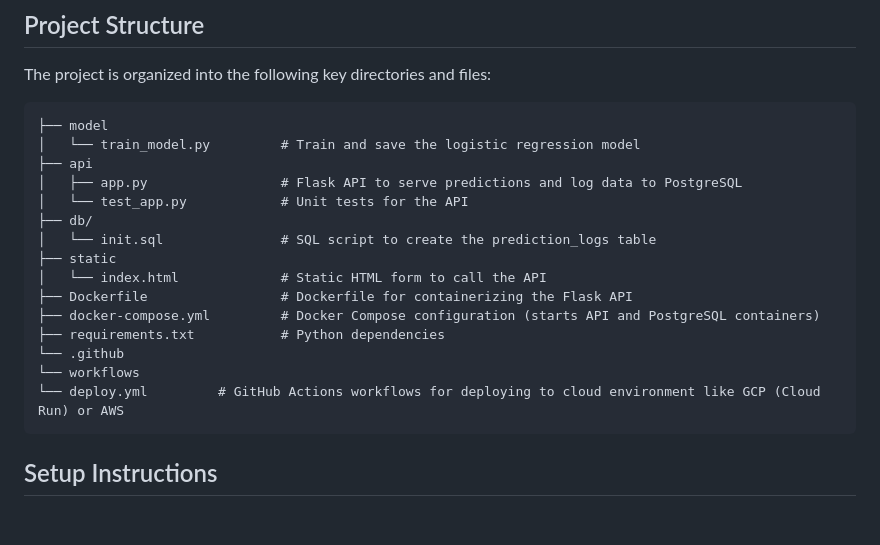
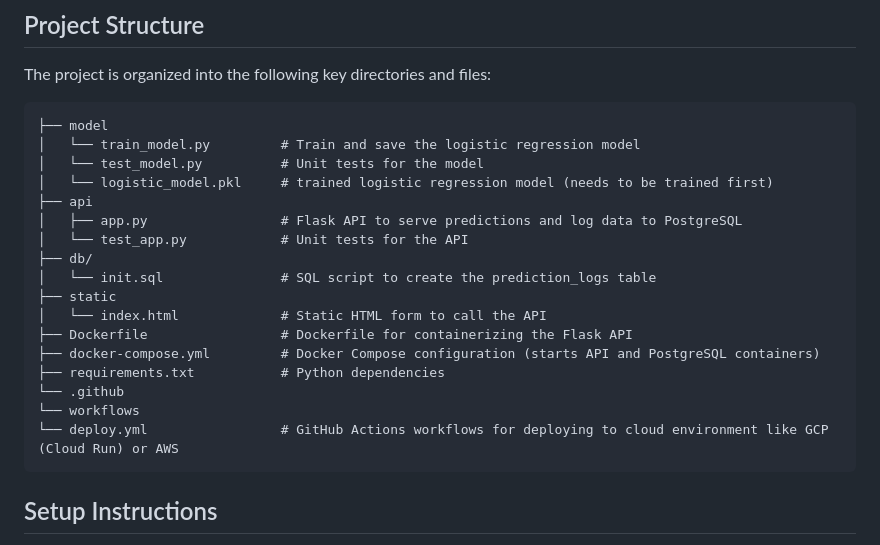
Before and after one commit to niallroche/data-engineering-mlops, a Markdown page: README.md, the part around the change. Drawn GitHub-style; blank space fills up the shorter version.

Commit message:
added more detail to the readme and fixed layout issue

````diff
--- a/README.md
+++ b/README.md
@@ -16,6 +16,8 @@ The project is organized into the following key directories and files:
 ```
 ├── model
 │   └── train_model.py         # Train and save the logistic regression model
+│   └── test_model.py          # Unit tests for the model
+│   └── logistic_model.pkl     # trained logistic regression model (needs to be trained first)
 ├── api
 │   ├── app.py                 # Flask API to serve predictions and log data to PostgreSQL
 │   └── test_app.py            # Unit tests for the API
@@ -28,7 +30,7 @@ The project is organized into the following key directories and files:
 ├── requirements.txt           # Python dependencies
 └── .github
 └── workflows
-└── deploy.yml         # GitHub Actions workflows for deploying to cloud environment like GCP (Cloud Run) or AWS
+└── deploy.yml                 # GitHub Actions workflows for deploying to cloud environment like GCP (Cloud Run) or AWS
 ```
 ## Setup Instructions
 clone this repository
````
